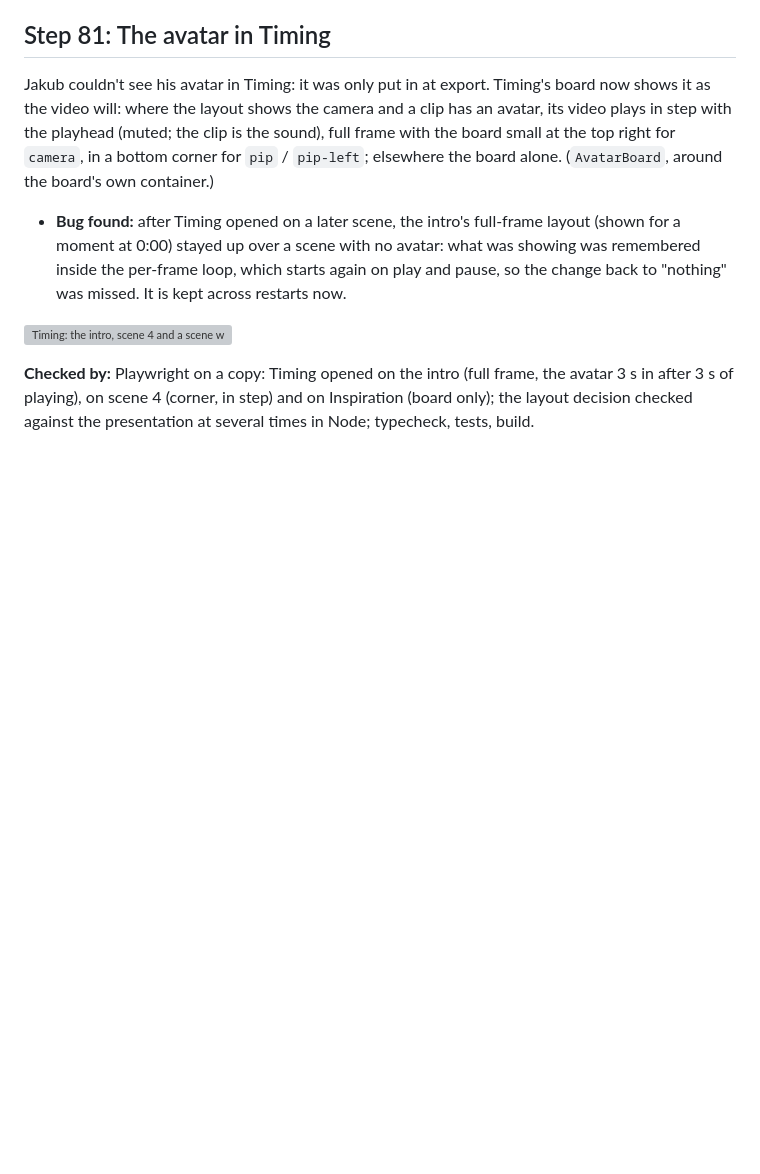
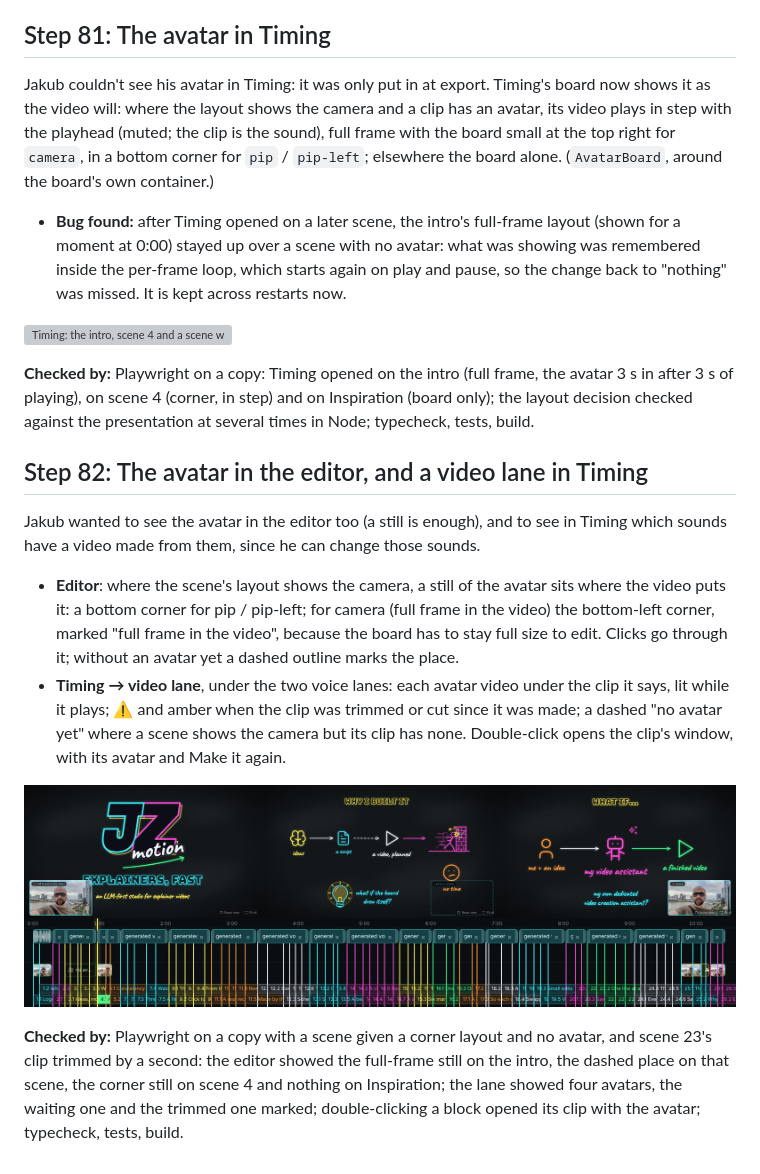
Before and after one commit to kubek80/jz-motion, a Markdown page: docs/journey.md, the part around the change. GitHub-like rendering; pictures changed too: docs/journey/121-avatar-in-editor-and-lane.jpg (added); blank space fills up the shorter version; grey boxes are pictures that could not be loaded.

```diff
--- a/docs/journey.md
+++ b/docs/journey.md
@@ -1008,3 +1008,14 @@ Jakub couldn't see his avatar in Timing: it was only put in at export. Timing's
 ![Timing: the intro, scene 4 and a scene without an avatar](journey/120-avatar-in-timing.jpg)
 
 **Checked by:** Playwright on a copy: Timing opened on the intro (full frame, the avatar 3 s in after 3 s of playing), on scene 4 (corner, in step) and on Inspiration (board only); the layout decision checked against the presentation at several times in Node; typecheck, tests, build.
+
+## Step 82: The avatar in the editor, and a video lane in Timing
+
+Jakub wanted to see the avatar in the editor too (a still is enough), and to see in Timing which sounds have a video made from them, since he can change those sounds.
+
+- **Editor**: where the scene's layout shows the camera, a still of the avatar sits where the video puts it: a bottom corner for pip / pip-left; for camera (full frame in the video) the bottom-left corner, marked "full frame in the video", because the board has to stay full size to edit. Clicks go through it; without an avatar yet a dashed outline marks the place.
+- **Timing → video lane**, under the two voice lanes: each avatar video under the clip it says, lit while it plays; ⚠ and amber when the clip was trimmed or cut since it was made; a dashed "no avatar yet" where a scene shows the camera but its clip has none. Double-click opens the clip's window, with its avatar and Make it again.
+
+![The editor with the avatar's still (intro, a scene waiting for one, scene 4) and Timing's video lane](journey/121-avatar-in-editor-and-lane.jpg)
+
+**Checked by:** Playwright on a copy with a scene given a corner layout and no avatar, and scene 23's clip trimmed by a second: the editor showed the full-frame still on the intro, the dashed place on that scene, the corner still on scene 4 and nothing on Inspiration; the lane showed four avatars, the waiting one and the trimmed one marked; double-clicking a block opened its clip with the avatar; typecheck, tests, build.
```
Also changed, not shown: README.md (+1 -1 lines), docs/design.md (+1 -1 lines), 7 other files.
